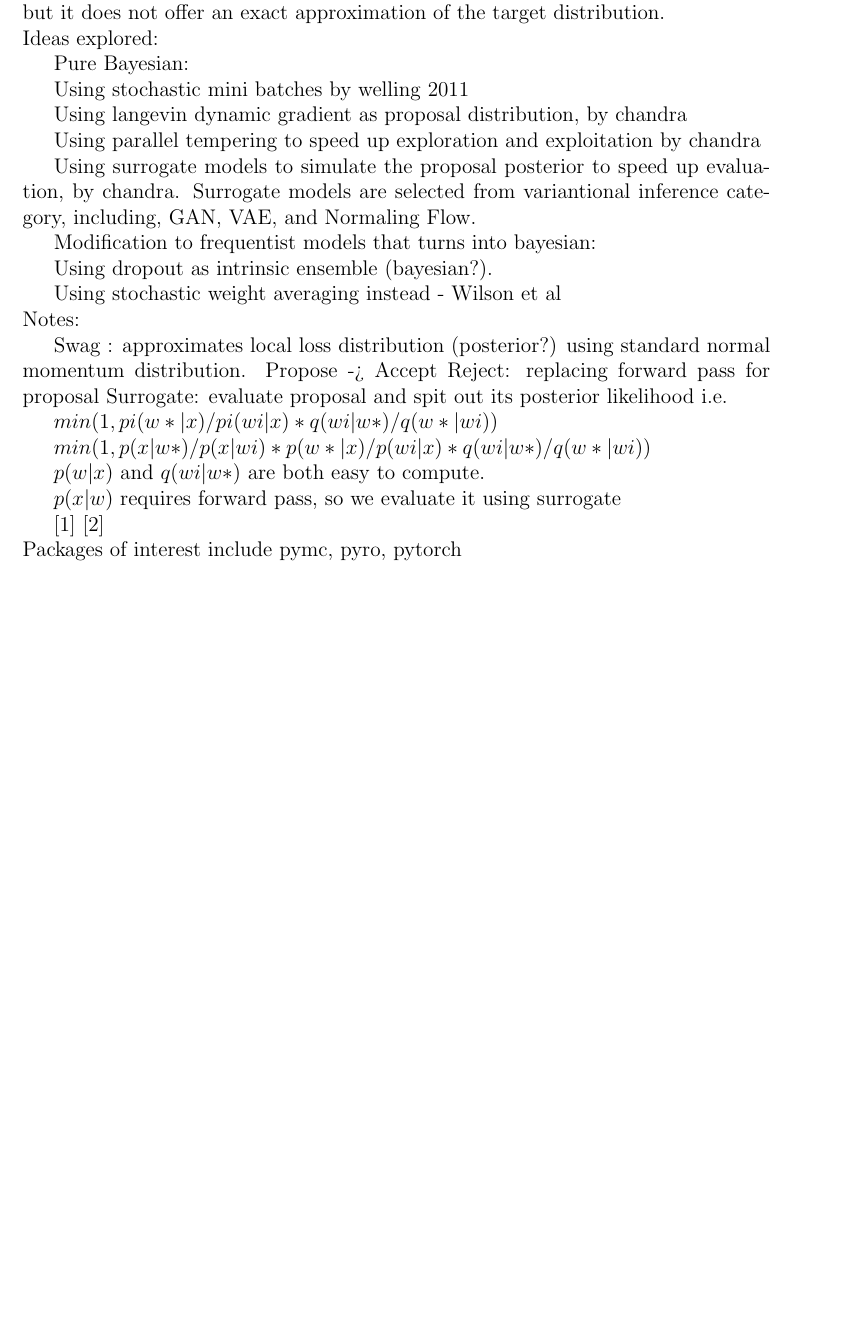
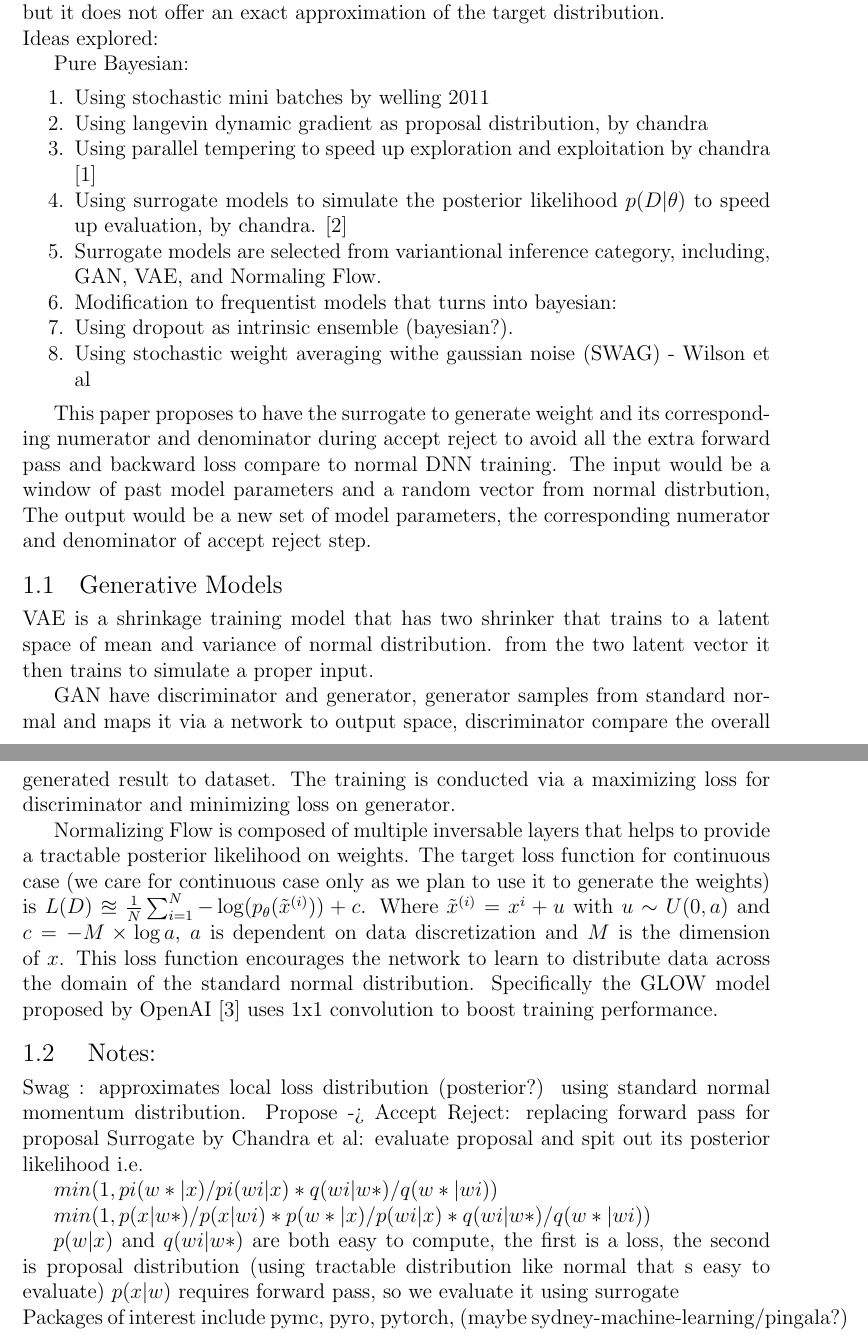
Before and after one commit to DARE-ML/GAN-proposaldistributionMCMC, a LaTeX thesis (thesis/thesis.tex): part of page 11 of 19 before the commit and two parts of pages 11 and 12 of 20 after it, the two joined at a grey line, cut so that both start at the same text, the shorter picture padded with empty space. Compiled offline with pdfLaTeX; a LaTeX package or settings file that is missing is left out.

Commit message:
added some normalizing flow stuff

```diff
--- a/thesis/thesis.tex
+++ b/thesis/thesis.tex
@@ -237,50 +237,61 @@ This thesis is an investigation of the ?????????
 
 In the past decade there has being some progression in the field of bayesian deep learning. Bayesian deep learning offers an intrinsic way to ensemble models that helps to quantify the posterior uncertainty in model parameters and prediction. Applying tradition bayesian inference techniques such as Monte Carlo sampling in deep neural networks have multiple challenges, mainly revolving around computational expenses due to the evaluation speed of large dataset, exponentially increasing rejection rate in MCMC sampler as the parameter space dimensions grows with large model, difficulty to evaluate uncertainty in realtime data, efficient proposal convergence and others. Variational bayesian inference methods are faster than sampling, but it does not offer an exact approximation of the target distribution.
 
+
 %% other challenges to be include via further paper reading
 
 \noindent Ideas explored:
 
 Pure Bayesian:
 
-Using stochastic mini batches by welling 2011
+\begin{enumerate}
+\item Using stochastic mini batches by welling 2011
 
-Using langevin dynamic gradient as proposal distribution, by chandra
+\item Using langevin dynamic gradient as proposal distribution, by chandra
 
-Using parallel tempering to speed up exploration and exploitation by chandra
+\item Using parallel tempering to speed up exploration and exploitation by chandra \cite{LDPTBNN}
 
-Using surrogate models to simulate the proposal posterior to speed up evaluation, by chandra.
-Surrogate models are selected from variantional inference category, including, GAN, VAE, and Normaling Flow.
+\item Using surrogate models to simulate the posterior likelihood $p(D|\theta)$ to speed up evaluation, by chandra. \cite{SAPTBNN}
 
-Modification to frequentist models that turns into bayesian:
+\item Surrogate models are selected from variantional inference category, including, GAN, VAE, and Normaling Flow.
 
-Using dropout as intrinsic ensemble (bayesian?).
+\item Modification to frequentist models that turns into bayesian:
 
-Using stochastic weight averaging instead - Wilson et al
+\item Using dropout as intrinsic ensemble (bayesian?).
+
+\item Using stochastic weight averaging withe gaussian noise (SWAG) - Wilson et al
+\end{enumerate}
+
+This paper proposes to have the surrogate to generate weight and its corresponding numerator and denominator during accept reject to avoid all the extra forward pass and backward loss compare to normal DNN training. The input would be a window of past model parameters and a random vector from normal distrbution, The output would be a new set of model parameters, the corresponding numerator and denominator of accept reject step.
+
+\section{Generative Models}
+
+VAE is a shrinkage training model that has two shrinker that trains to a latent space of mean and variance of normal distribution.
+from the two latent vector it then trains to simulate a proper input.
+
+GAN have discriminator and generator, generator samples from standard normal and maps it via a network to output space, discriminator compare the overall generated result to dataset. The training is conducted via a maximizing loss for discriminator and minimizing loss on generator.
+
+Normalizing Flow is composed of multiple inversable layers that helps to provide a tractable posterior likelihood on weights. The target loss function for continuous case (we care for continuous case only as we plan to use it to generate the weights) is $L(D) \approxeq \frac{1}{N}\sum_{i=1}^N - \log(p_\theta(\tilde{x}^{(i)}))+c$. Where $\tilde{x}^{(i)} = x^{i}+u$ with $u\sim U(0,a)$ and $c=-M\times \log{a}$, $a$ is dependent on data discretization and $M$ is the dimension of $x$. This loss function encourages the network to learn to distribute data across the domain of the standard normal distribution. Specifically the GLOW model proposed by OpenAI \cite{openai2018glow} uses 1x1 convolution to boost training performance.
 
 
-
-\noindent Notes:
+\section{ Notes:}
 
 Swag : approximates local loss distribution (posterior?) using standard normal momentum distribution.
 Propose -> Accept Reject: replacing forward pass for proposal
-Surrogate: evaluate proposal and spit out its posterior likelihood
+Surrogate by Chandra et al: evaluate proposal and spit out its posterior likelihood
     i.e.
 
     $min(1, pi(w*|x)/pi(wi|x) *  q(wi|w*)/q(w*|wi) )$
 
     $min(1, p(x|w*)/p(x|wi) * p(w*|x)/p(wi|x) *  q(wi|w*)/q(w*|wi) )$
 
-    $p(w|x)$ and $q(wi|w*)$ are both easy to compute.
-
+    $p(w|x)$ and $q(wi|w*)$ are both easy to compute, the first is a loss, the second is proposal distribution (using tractable distribution like normal that s easy to evaluate)
     $p(x|w)$ requires forward pass, so we evaluate it using surrogate
 
 
-\cite{LDPTBNN}
-\cite{SAPTBNN}
 
 
-\noindent Packages of interest include pymc, pyro, pytorch
+\noindent Packages of interest include pymc, pyro, pytorch, (maybe  sydney-machine-learning/pingala?)
 
 
 %%%%%%%%%%%%%%%%%%%%%%%%%%%%%%%%%%%%%
```
Also changed, not shown: thesis/refs.bib (+18 -0 lines), thesis/thesis.pdf.
